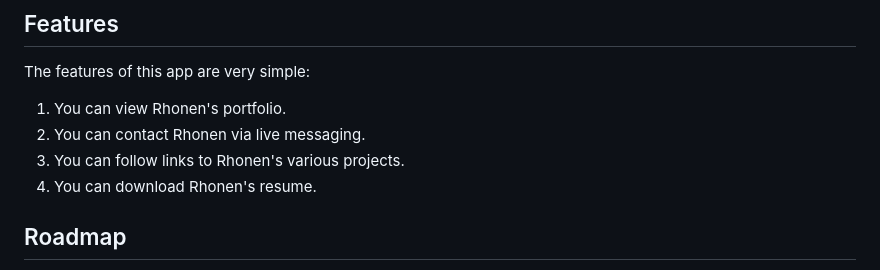
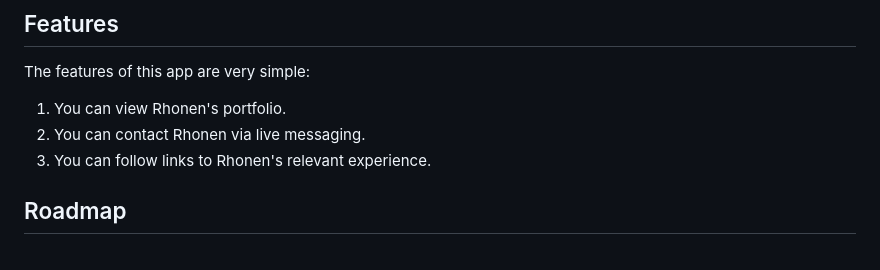
Before and after one commit to rhon3n/rhon3n.github.io, a Markdown page: README.md, the part around the change. Drawn GitHub-style.

```diff
--- a/README.md
+++ b/README.md
@@ -20,8 +20,7 @@ The features of this app are very simple:
 
 1. You can view Rhonen's portfolio.
 1. You can contact Rhonen via live messaging.
-1. You can follow links to Rhonen's various projects.
-1. You can download Rhonen's resume.
+1. You can follow links to Rhonen's relevant experience.
 
 ## Roadmap
 
```
